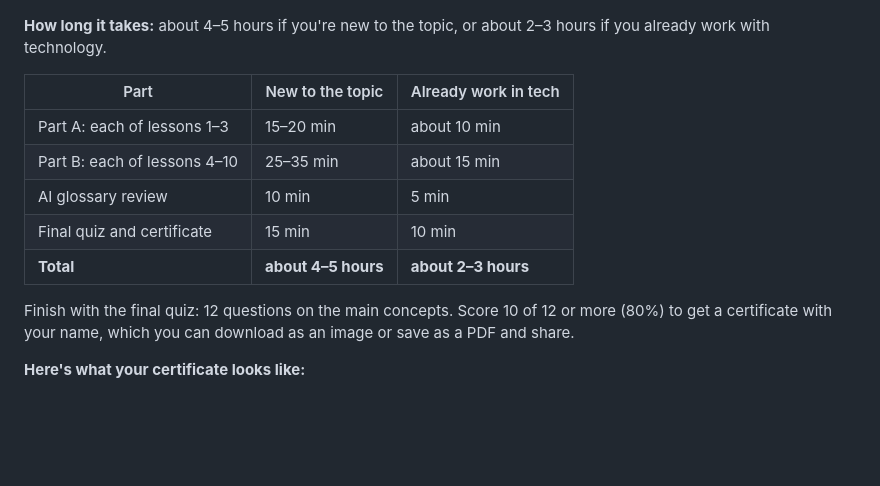
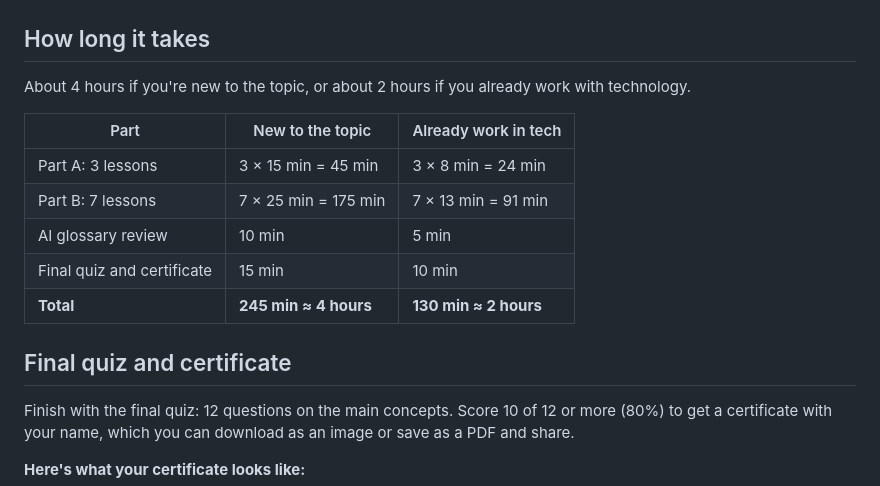
Before and after one commit to IbrahimSobh/introduction-to-ai, a Markdown page: README.md, the part around the change. GitHub-like rendering; blank space fills up the shorter version.

Commit message:
Clarify README study times and add a time section
"How long it takes" is now its own section; each row shows the number
of lessons times the time per lesson, so the totals add up, and the
times are about 15% shorter. The final quiz and certificate get their
own section.

Co-Authored-By: Claude Opus 5.5 <noreply@anthropic.com>

```diff
--- a/README.md
+++ b/README.md
@@ -54,15 +54,19 @@ It isn't aimed at ML engineers or data scientists looking for maths, real traini
 
 [![AI agents lesson: the think, act, observe loop with Observe highlighted, long-term memories recalled, the tool call and its result in the conversation, next to the agent loop code with the observe lines highlighted](images/agent-lesson.png)](https://ibrahimsobh.github.io/introduction-to-ai/#agents)
 
-**How long it takes:** about 4–5 hours if you're new to the topic, or about 2–3 hours if you already work with technology.
+## How long it takes
+
+About 4 hours if you're new to the topic, or about 2 hours if you already work with technology.
 
 | Part | New to the topic | Already work in tech |
 |---|---|---|
-| Part A: each of lessons 1–3 | 15–20 min | about 10 min |
-| Part B: each of lessons 4–10 | 25–35 min | about 15 min |
+| Part A: 3 lessons | 3 × 15 min = 45 min | 3 × 8 min = 24 min |
+| Part B: 7 lessons | 7 × 25 min = 175 min | 7 × 13 min = 91 min |
 | AI glossary review | 10 min | 5 min |
 | Final quiz and certificate | 15 min | 10 min |
-| **Total** | **about 4–5 hours** | **about 2–3 hours** |
+| **Total** | **245 min ≈ 4 hours** | **130 min ≈ 2 hours** |
+
+## Final quiz and certificate
 
 Finish with the final quiz: 12 questions on the main concepts. Score 10 of 12 or more (80%) to get a certificate with your name, which you can download as an image or save as a PDF and share.
 
```
